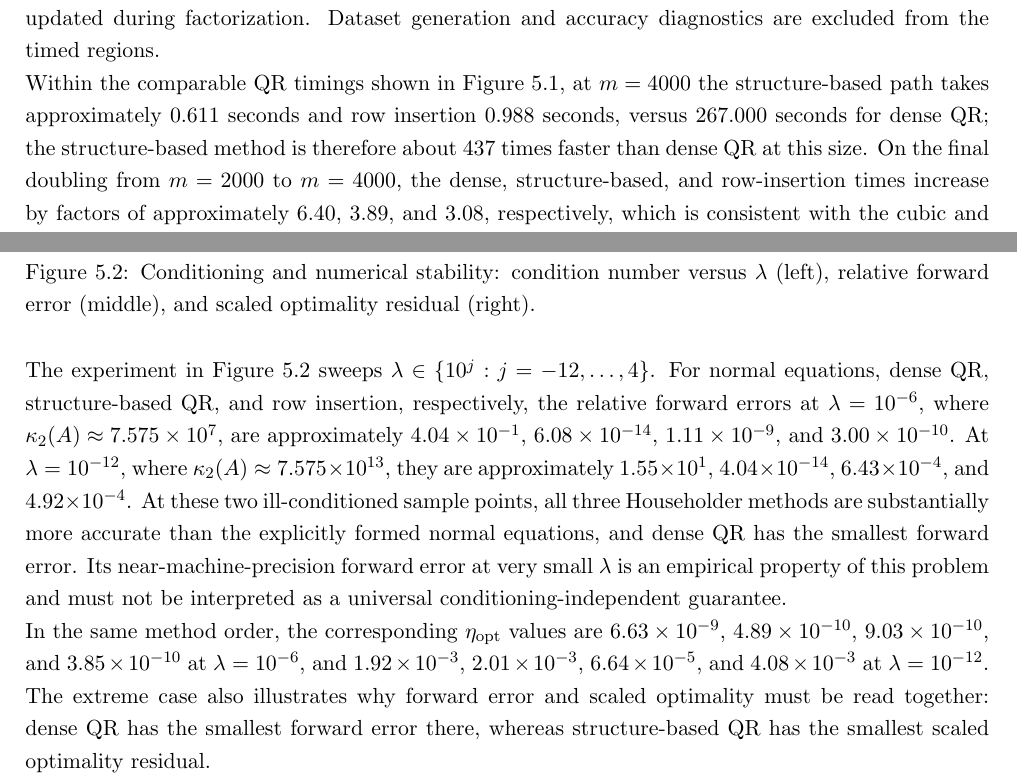
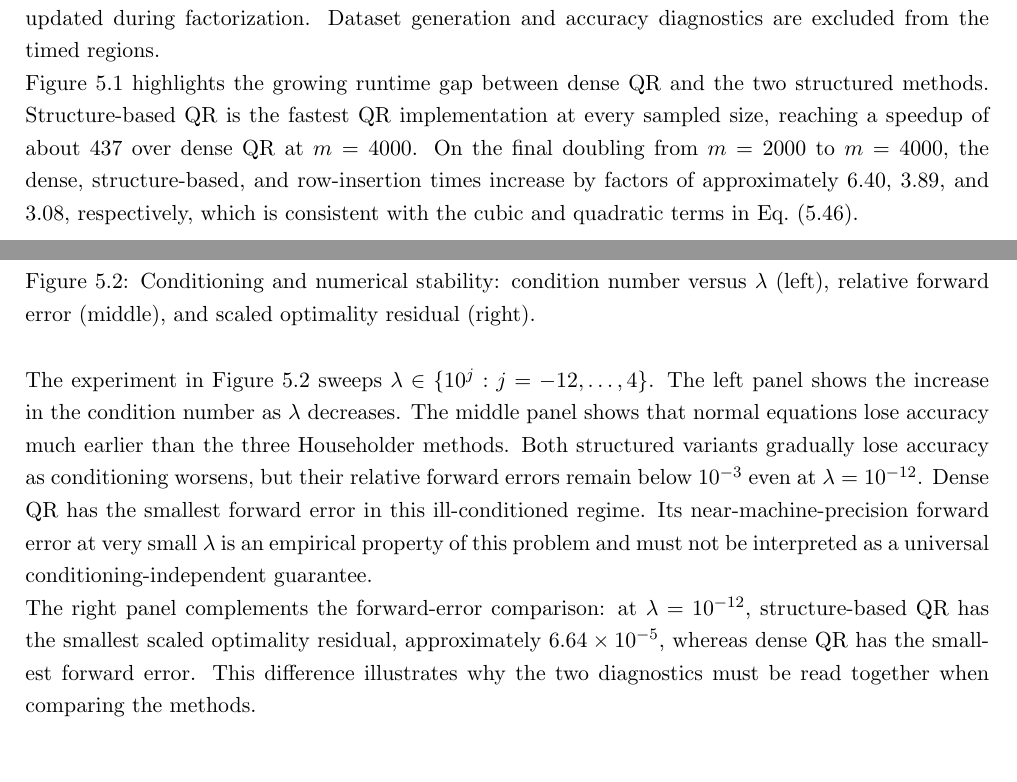
Before and after one commit to GianlucaPanzani/CM-Project-25-26, a LaTeX book (latex/CM_Report/main.tex, which reads latex/CM_Report/Chapters/05_QR_Factorization.tex): two parts of pages 34 and 35 of 37, joined at a grey line, cut so that both start at the same text, the shorter picture padded with empty space. Compiled offline with pdfLaTeX.

Commit message:
code execution + images

```diff
--- a/latex/CM_Report/Chapters/05_QR_Factorization.tex
+++ b/latex/CM_Report/Chapters/05_QR_Factorization.tex
@@ -759,10 +759,10 @@ sweep. The normal-equations timer is partial.}
 
 \noindent The QR timings include the preparation of the required data structures, factorization, transformation of the right-hand side, and back substitution. In the row-insertion method, the right-hand side is updated during factorization. Dataset generation and accuracy diagnostics are excluded from the timed regions.
 
-\noindent Within the comparable QR timings shown in Figure~\ref{fig:qr_runtime_scaling}, at $m=4000$ the structure-based
-path takes approximately $0.611$ seconds and row insertion $0.988$ seconds,
-versus $267.000$ seconds for dense QR; the structure-based method is therefore
-about $437$ times faster than dense QR at this size. On the final doubling from
+\noindent Figure~\ref{fig:qr_runtime_scaling} highlights the growing runtime
+gap between dense QR and the two structured methods. Structure-based QR is
+the fastest QR implementation at every sampled size, reaching a speedup of
+about $437$ over dense QR at $m=4000$. On the final doubling from
 $m=2000$ to $m=4000$, the dense, structure-based, and row-insertion times
 increase by factors of approximately $6.40$, $3.89$, and $3.08$, respectively,
 which is consistent with the cubic and quadratic terms in
@@ -852,26 +852,17 @@ diagnostics must therefore be considered together.
 \end{figure}
 
 \noindent The experiment in Figure~\ref{fig:qr_conditioning_stability} sweeps $\lambda\in\{10^j:j=-12,\ldots,4\}$.
-For normal equations, dense QR, structure-based QR, and row insertion, respectively, the relative forward errors at $\lambda=10^{-6}$, where
-$\kappa_2(A)\approx7.575\times10^7$, are approximately
-$4.04\times10^{-1}$, $6.08\times10^{-14}$, $1.11\times10^{-9}$, and
-$3.00\times10^{-10}$. At
-$\lambda=10^{-12}$, where
-$\kappa_2(A)\approx7.575\times10^{13}$, they are approximately
-$1.55\times10^1$, $4.04\times10^{-14}$, $6.43\times10^{-4}$, and
-$4.92\times10^{-4}$. At these two
-ill-conditioned sample points, all three Householder methods are substantially more
-accurate than the explicitly formed normal equations, and dense QR has the
-smallest forward error. Its near-machine-precision forward error at very small
+The left panel shows the increase in the condition number as $\lambda$ decreases.
+The middle panel shows that normal equations lose accuracy much earlier than
+the three Householder methods. Both structured variants gradually lose
+accuracy as conditioning worsens, but their relative forward errors remain
+below $10^{-3}$ even at $\lambda=10^{-12}$. Dense QR has the smallest forward
+error in this ill-conditioned regime. Its near-machine-precision forward error at very small
 $\lambda$ is an empirical property of this problem and must not be interpreted
 as a universal conditioning-independent guarantee.
 
-\noindent In the same method order, the corresponding
-$\eta_{\mathrm{opt}}$ values are $6.63\times10^{-9}$,
-$4.89\times10^{-10}$, $9.03\times10^{-10}$, and $3.85\times10^{-10}$ at
-$\lambda=10^{-6}$, and $1.92\times10^{-3}$, $2.01\times10^{-3}$,
-$6.64\times10^{-5}$, and $4.08\times10^{-3}$ at
-$\lambda=10^{-12}$. The extreme case also illustrates why forward error and
-scaled optimality must be read together: dense QR has the smallest forward
-error there, whereas structure-based QR has the smallest scaled optimality
-residual.
+\noindent The right panel complements the forward-error comparison: at
+$\lambda=10^{-12}$, structure-based QR has the smallest scaled optimality
+residual, approximately $6.64\times10^{-5}$, whereas dense QR has the smallest
+forward error. This difference illustrates why the two diagnostics must be
+read together when comparing the methods.
```
